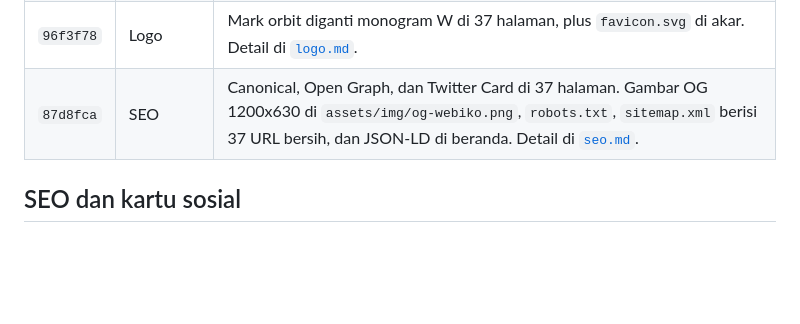
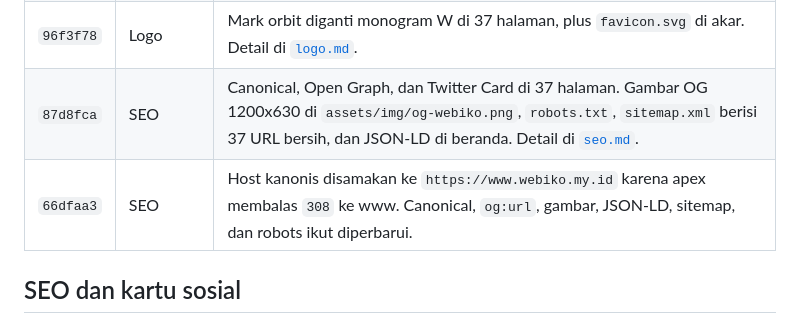
Before and after one commit to Napoleon-Fibonacci/webiko, a Markdown page: docs/perubahan-terbaru.md, the part around the change. GitHub-like rendering; blank space fills up the shorter version.

Commit message:
docs(seo): catat perpindahan host kanonis ke www

```diff
--- a/docs/perubahan-terbaru.md
+++ b/docs/perubahan-terbaru.md
@@ -16,6 +16,7 @@ dokumen ini ditulis.
 | `35a296a` | Beranda | Tombol ketiga `btn btn--ghost` "Buat akun" di hero, selalu tampil dan boleh wrap di layar sempit. Kartu CTA "Buat akun" yang `disabled` + badge "Segera" tidak diubah. |
 | `96f3f78` | Logo | Mark orbit diganti monogram W di 37 halaman, plus `favicon.svg` di akar. Detail di [`logo.md`](logo.md). |
 | `87d8fca` | SEO | Canonical, Open Graph, dan Twitter Card di 37 halaman. Gambar OG 1200x630 di `assets/img/og-webiko.png`, `robots.txt`, `sitemap.xml` berisi 37 URL bersih, dan JSON-LD di beranda. Detail di [`seo.md`](seo.md). |
+| `66dfaa3` | SEO | Host kanonis disamakan ke `https://www.webiko.my.id` karena apex membalas `308` ke www. Canonical, `og:url`, gambar, JSON-LD, sitemap, dan robots ikut diperbarui. |
 
 ## SEO dan kartu sosial
 
```
